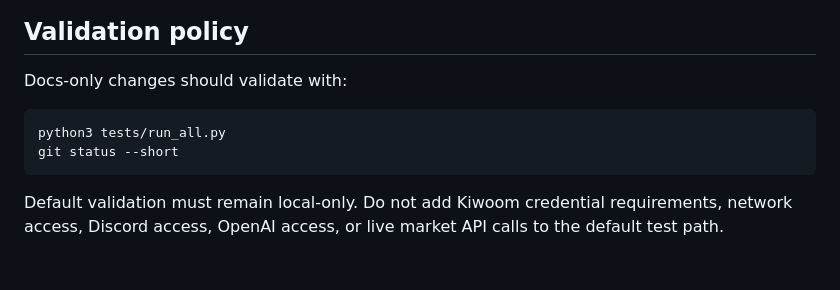
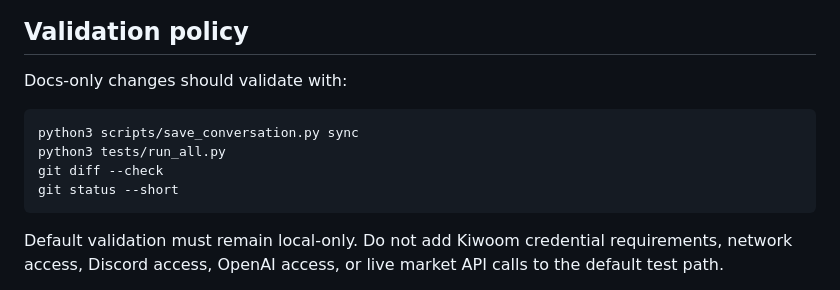
Before and after one commit to skerishKang/illinoisk, a Markdown page: docs/discord-trading-skill-trigger-architecture.md, the part around the change. Drawn GitHub-style; blank space fills up the shorter version.

Commit message:
Align Discord trigger validation workflow

````diff
--- a/docs/discord-trading-skill-trigger-architecture.md
+++ b/docs/discord-trading-skill-trigger-architecture.md
@@ -320,7 +320,9 @@ Hard stops are allowed only when a documented rule violation or missing critical
 Docs-only changes should validate with:
 
 ```bash
+python3 scripts/save_conversation.py sync
 python3 tests/run_all.py
+git diff --check
 git status --short
 ```
 
````
